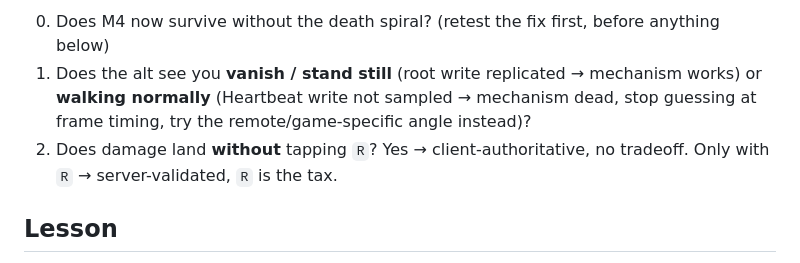
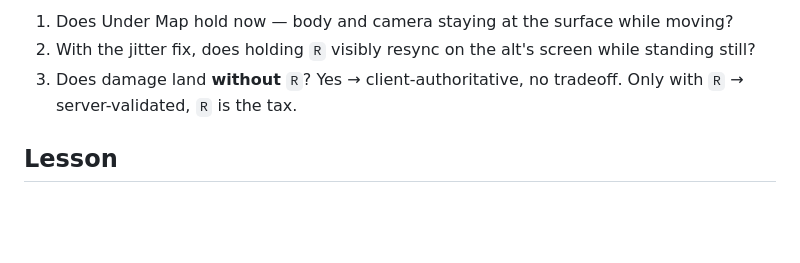
Before and after one commit to aaron1612n-cmd/Claude-Codes, a Markdown page: roblox/invis_runbook.md, the part around one of its changes. Drawn GitHub-style; blank space fills up the shorter version.

```diff
--- a/roblox/invis_runbook.md
+++ b/roblox/invis_runbook.md
@@ -52,7 +54,7 @@ Root parking is attempt #3; the first two failed on premises unverifiable from C
 
-0. Does M4 now survive without the death spiral? (retest the fix first, before anything below)
-1. Does the alt see you **vanish / stand still** (root write replicated → mechanism works) or **walking normally** (Heartbeat write not sampled → mechanism dead, stop guessing at frame timing, try the remote/game-specific angle instead)?
-2. Does damage land **without** tapping `R`? Yes → client-authoritative, no tradeoff. Only with `R` → server-validated, `R` is the tax.
+1. Does Under Map hold now — body and camera staying at the surface while moving?
+2. With the jitter fix, does holding `R` visibly resync on the alt's screen while standing still?
+3. Does damage land **without** `R`? Yes → client-authoritative, no tradeoff. Only with `R` → server-validated, `R` is the tax.
 
 ## Lesson
 
```
Also changed, not shown: other parts of roblox/invis_runbook.md (+22 -20 lines).
